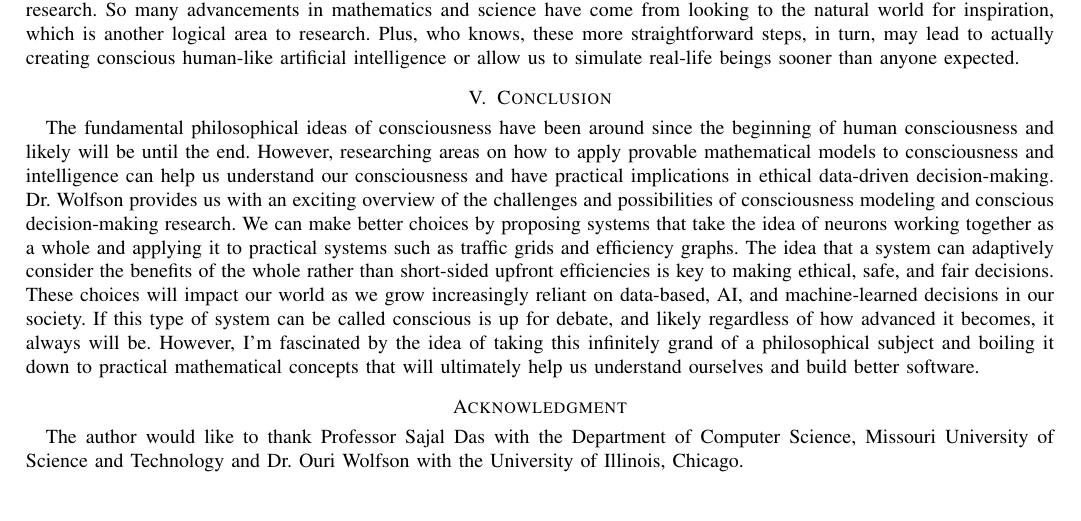
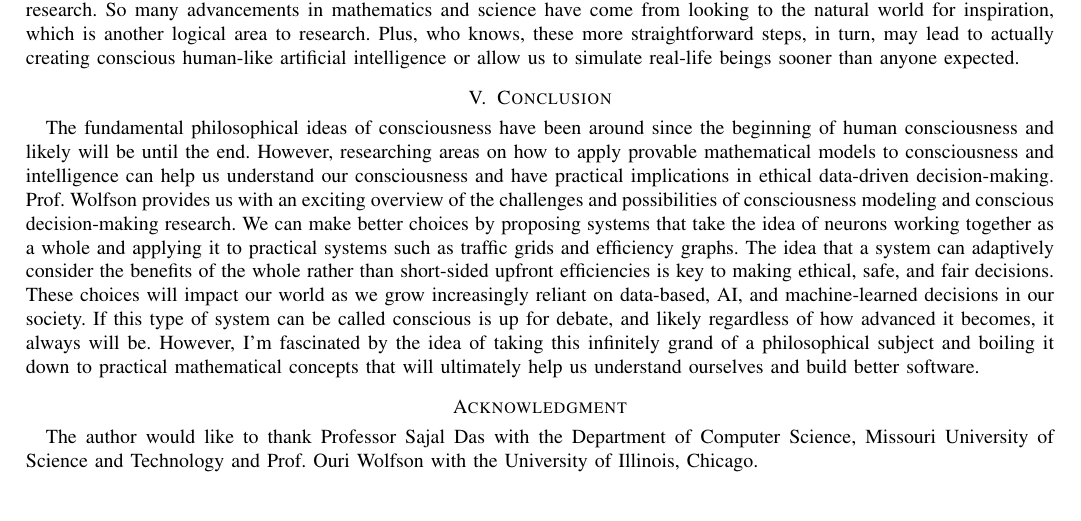
Before and after one commit to mattwhitesides/CS6010-Seminar, a LaTeX paper (Papers/13 - Nov 29/CS6010_Paper13_MatthewWhitesides.tex): part of page 2 of 2, cut so that both start at the same text. Compiled offline with pdfLaTeX; a missing font is replaced by an installed copy or a similar font; a LaTeX package or settings file that is missing is left out.

Commit message:
Paper 13

```diff
--- a/Papers/13 - Nov 29/CS6010_Paper13_MatthewWhitesides.tex
+++ b/Papers/13 - Nov 29/CS6010_Paper13_MatthewWhitesides.tex
@@ -88,7 +88,7 @@ Future ideas to be expanded upon include proving the traffic coordination model
 
 \section{Conclusion}
 
-The fundamental philosophical ideas of consciousness have been around since the beginning of human consciousness and likely will be until the end. However, researching areas on how to apply provable mathematical models to consciousness and intelligence can help us understand our consciousness and have practical implications in ethical data-driven decision-making. Dr. Wolfson provides us with an exciting overview of the challenges and possibilities of consciousness modeling and conscious decision-making research. We can make better choices by proposing systems that take the idea of neurons working together as a whole and applying it to practical systems such as traffic grids and efficiency graphs. The idea that a system can adaptively consider the benefits of the whole rather than short-sided upfront efficiencies is key to making ethical, safe, and fair decisions. These choices will impact our world as we grow increasingly reliant on data-based, AI, and machine-learned decisions in our society. If this type of system can be called conscious is up for debate, and likely regardless of how advanced it becomes, it always will be. However, I'm fascinated by the idea of taking this infinitely grand of a philosophical subject and boiling it down to practical mathematical concepts that will ultimately help us understand ourselves and build better software.
+The fundamental philosophical ideas of consciousness have been around since the beginning of human consciousness and likely will be until the end. However, researching areas on how to apply provable mathematical models to consciousness and intelligence can help us understand our consciousness and have practical implications in ethical data-driven decision-making. Prof. Wolfson provides us with an exciting overview of the challenges and possibilities of consciousness modeling and conscious decision-making research. We can make better choices by proposing systems that take the idea of neurons working together as a whole and applying it to practical systems such as traffic grids and efficiency graphs. The idea that a system can adaptively consider the benefits of the whole rather than short-sided upfront efficiencies is key to making ethical, safe, and fair decisions. These choices will impact our world as we grow increasingly reliant on data-based, AI, and machine-learned decisions in our society. If this type of system can be called conscious is up for debate, and likely regardless of how advanced it becomes, it always will be. However, I'm fascinated by the idea of taking this infinitely grand of a philosophical subject and boiling it down to practical mathematical concepts that will ultimately help us understand ourselves and build better software.
 
 % \appendices
 % \section{Proof of the First Zonklar Equation}
@@ -102,7 +102,7 @@ The fundamental philosophical ideas of consciousness have been around since the
 
 % use section* for acknowledgment
 \section*{Acknowledgment}
-The author would like to thank Professor Sajal Das with the Department of Computer Science, Missouri University of Science and Technology and Dr. Ouri Wolfson with the University of Illinois, Chicago.
+The author would like to thank Professor Sajal Das with the Department of Computer Science, Missouri University of Science and Technology and Prof. Ouri Wolfson with the University of Illinois, Chicago.
 
 % Can use something like this to put references on a page
 % by themselves when using endfloat and the captionsoff option.
```
Also changed, not shown: Papers/13 - Nov 29/CS6010_Paper13_MatthewWhitesides.pdf, Papers/13 - Nov 29/CS6010_Paper13_MatthewWhitesides.tex (2 more changed lines), 3 other files.
